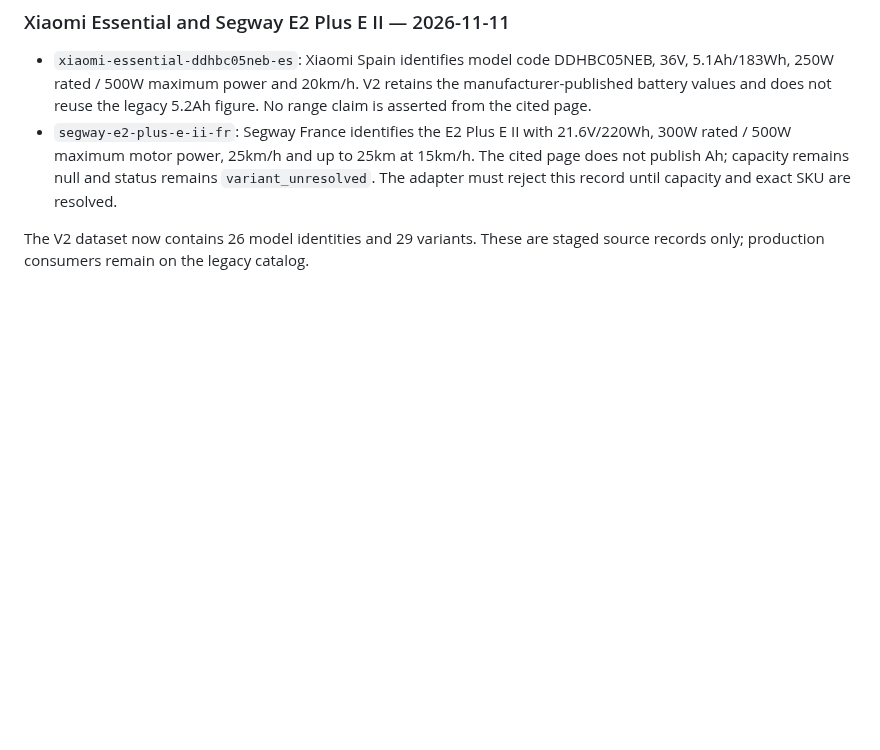
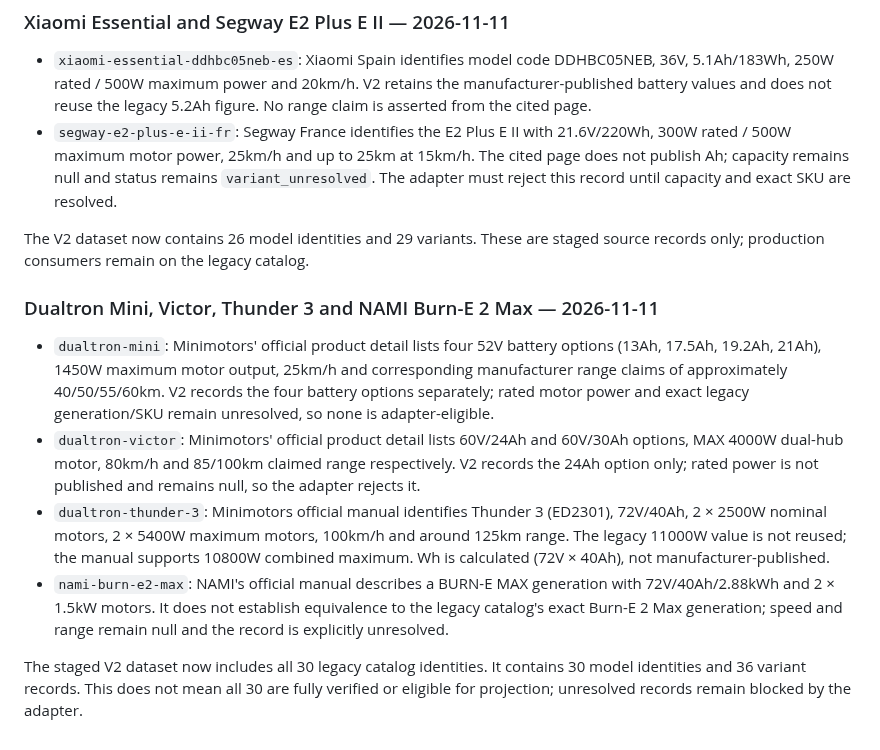
Before and after one commit to rikobn10-cyber/voltride, a Markdown page: docs/CANONICAL_MODEL_SOURCE_AUDIT_MATRIX_2026-11-10.md, the part around the change. Drawn GitHub-style; blank space fills up the shorter version.

Commit message:
docs: complete 30-model V2 identity source audit matrix

```diff
--- a/docs/CANONICAL_MODEL_SOURCE_AUDIT_MATRIX_2026-11-10.md
+++ b/docs/CANONICAL_MODEL_SOURCE_AUDIT_MATRIX_2026-11-10.md
@@ -198,3 +198,13 @@ The current legacy segway-max-g2 row matches the US maximum only when higher spe
 - `segway-e2-plus-e-ii-fr`: Segway France identifies the E2 Plus E II with 21.6V/220Wh, 300W rated / 500W maximum motor power, 25km/h and up to 25km at 15km/h. The cited page does not publish Ah; capacity remains null and status remains `variant_unresolved`. The adapter must reject this record until capacity and exact SKU are resolved.
 
 The V2 dataset now contains 26 model identities and 29 variants. These are staged source records only; production consumers remain on the legacy catalog.
+
+
+### Dualtron Mini, Victor, Thunder 3 and NAMI Burn-E 2 Max — 2026-11-11
+
+- `dualtron-mini`: Minimotors' official product detail lists four 52V battery options (13Ah, 17.5Ah, 19.2Ah, 21Ah), 1450W maximum motor output, 25km/h and corresponding manufacturer range claims of approximately 40/50/55/60km. V2 records the four battery options separately; rated motor power and exact legacy generation/SKU remain unresolved, so none is adapter-eligible.
+- `dualtron-victor`: Minimotors' official product detail lists 60V/24Ah and 60V/30Ah options, MAX 4000W dual-hub motor, 80km/h and 85/100km claimed range respectively. V2 records the 24Ah option only; rated power is not published and remains null, so the adapter rejects it.
+- `dualtron-thunder-3`: Minimotors official manual identifies Thunder 3 (ED2301), 72V/40Ah, 2 × 2500W nominal motors, 2 × 5400W maximum motors, 100km/h and around 125km range. The legacy 11000W value is not reused; the manual supports 10800W combined maximum. Wh is calculated (72V × 40Ah), not manufacturer-published.
+- `nami-burn-e2-max`: NAMI's official manual describes a BURN-E MAX generation with 72V/40Ah/2.88kWh and 2 × 1.5kW motors. It does not establish equivalence to the legacy catalog's exact Burn-E 2 Max generation; speed and range remain null and the record is explicitly unresolved.
+
+The staged V2 dataset now includes all 30 legacy catalog identities. It contains 30 model identities and 36 variant records. This does not mean all 30 are fully verified or eligible for projection; unresolved records remain blocked by the adapter.
```
